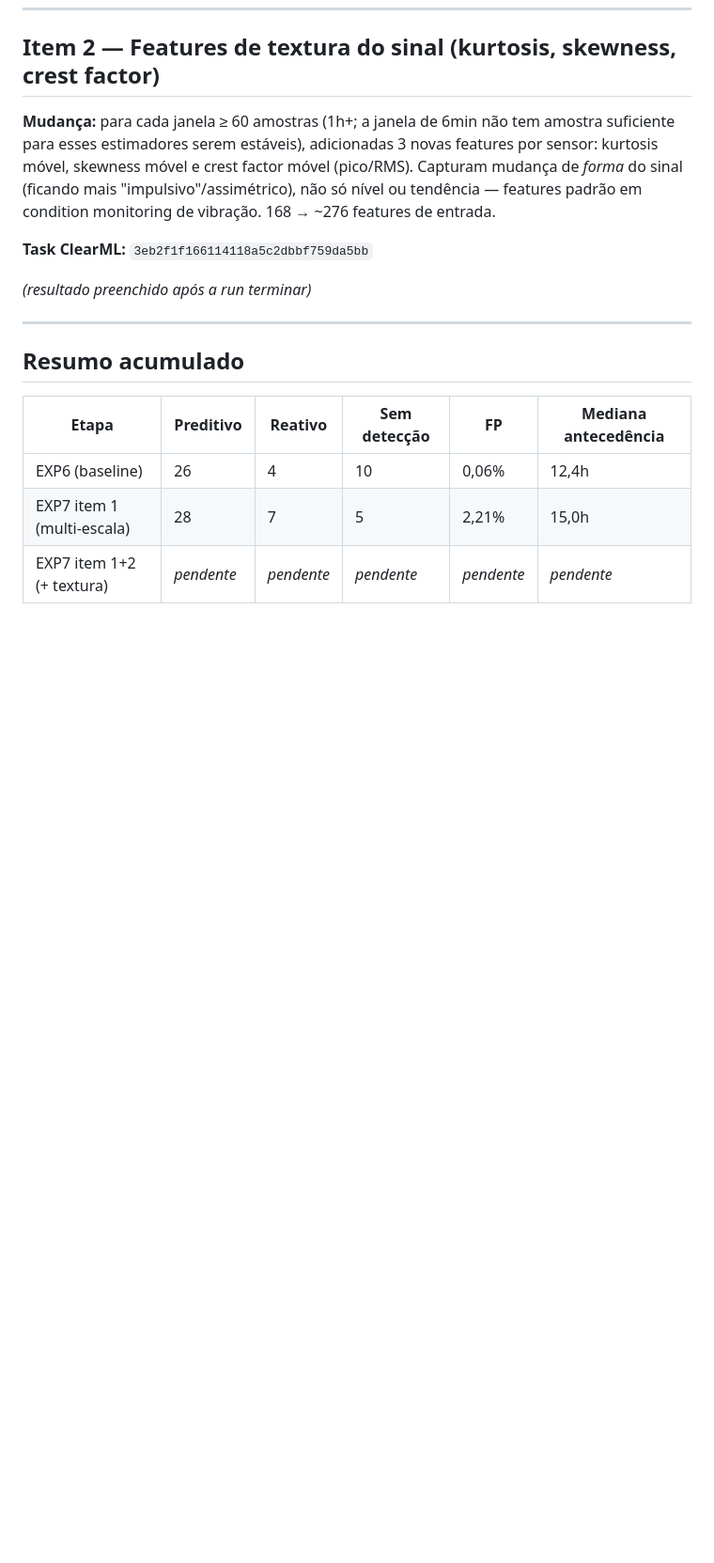
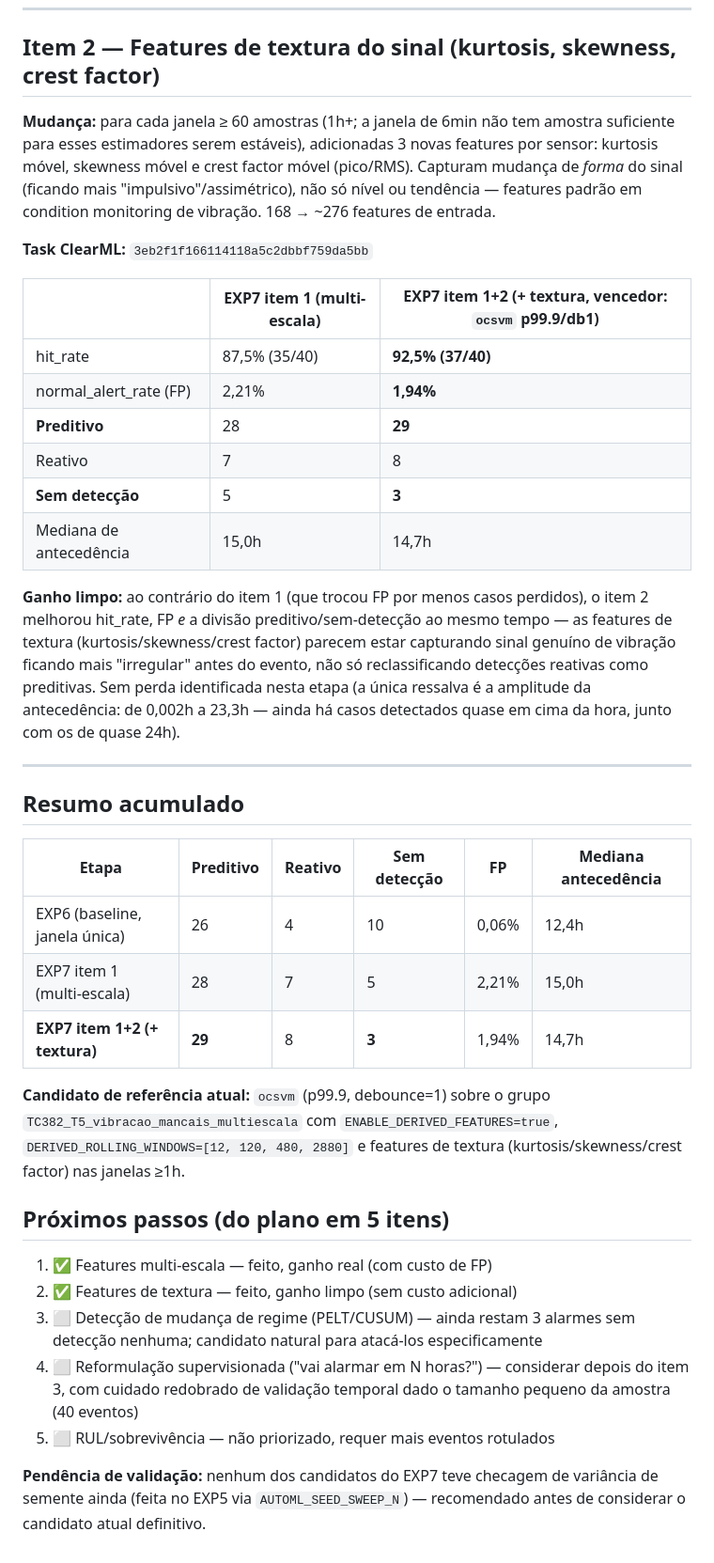
Before and after one commit to SIMPred-Petrobras/cabiunas-models, a Markdown page: docs/analise_automl_exp7.md, the part around the change. Shown at 94% size. Drawn GitHub-style; blank space fills up the shorter version.

Commit message:
Document EXP7 item 2 results: texture features improve on every axis
Final comparison across EXP6 -> EXP7 item 1 -> EXP7 item 1+2:
predictive detections 26->28->29, missed alarms 10->5->3, and FP
1.94% (item 1+2) actually beats item 1's 2.21% instead of trading
off against it -- kurtosis/skewness/crest factor appear to capture
genuine precursor signal in the vibration readings, not just
reclassify reactive hits as predictive. Sets ocsvm (p99.9/debounce=1)
on the multi-scale+texture group as the current reference candidate,
and lays out remaining plan items (change-point detection next,
targeting the 3 still-missed alarms; supervised reframing after that;
seed-variance check still pending for any EXP7 candidate).

Co-Authored-By: Claude Sonnet 5 <noreply@anthropic.com>
Claude-Session: https://claude.ai/code/session_01LY38wfQfa6bxwFXpyPQYRn

```diff
--- a/docs/analise_automl_exp7.md
+++ b/docs/analise_automl_exp7.md
@@ -77,7 +77,23 @@ condition monitoring de vibração. 168 → ~276 features de entrada.
 
 **Task ClearML:** `3eb2f1f166114118a5c2dbbf759da5bb`
 
-_(resultado preenchido após a run terminar)_
+| | EXP7 item 1 (multi-escala) | EXP7 item 1+2 (+ textura, vencedor: `ocsvm` p99.9/db1) |
+|---|---|---|
+| hit_rate | 87,5% (35/40) | **92,5% (37/40)** |
+| normal_alert_rate (FP) | 2,21% | **1,94%** |
+| **Preditivo** | 28 | **29** |
+| Reativo | 7 | 8 |
+| **Sem detecção** | 5 | **3** |
+| Mediana de antecedência | 15,0h | 14,7h |
+
+**Ganho limpo:** ao contrário do item 1 (que trocou FP por menos casos
+perdidos), o item 2 melhorou hit_rate, FP *e* a divisão preditivo/sem-detecção
+ao mesmo tempo — as features de textura (kurtosis/skewness/crest factor)
+parecem estar capturando sinal genuíno de vibração ficando mais "irregular"
+antes do evento, não só reclassificando detecções reativas como preditivas.
+Sem perda identificada nesta etapa (a única ressalva é a amplitude da
+antecedência: de 0,002h a 23,3h — ainda há casos detectados quase em cima
+da hora, junto com os de quase 24h).
 
 ---
 
@@ -85,6 +101,26 @@ _(resultado preenchido após a run terminar)_
 
 | Etapa | Preditivo | Reativo | Sem detecção | FP | Mediana antecedência |
 |---|---|---|---|---|---|
-| EXP6 (baseline) | 26 | 4 | 10 | 0,06% | 12,4h |
+| EXP6 (baseline, janela única) | 26 | 4 | 10 | 0,06% | 12,4h |
 | EXP7 item 1 (multi-escala) | 28 | 7 | 5 | 2,21% | 15,0h |
-| EXP7 item 1+2 (+ textura) | _pendente_ | _pendente_ | _pendente_ | _pendente_ | _pendente_ |
+| **EXP7 item 1+2 (+ textura)** | **29** | 8 | **3** | 1,94% | 14,7h |
+
+**Candidato de referência atual:** `ocsvm` (p99.9, debounce=1) sobre o grupo
+`TC382_T5_vibracao_mancais_multiescala` com `ENABLE_DERIVED_FEATURES=true`,
+`DERIVED_ROLLING_WINDOWS=[12, 120, 480, 2880]` e features de textura
+(kurtosis/skewness/crest factor) nas janelas ≥1h.
+
+## Próximos passos (do plano em 5 itens)
+
+1. ✅ Features multi-escala — feito, ganho real (com custo de FP)
+2. ✅ Features de textura — feito, ganho limpo (sem custo adicional)
+3. ⬜ Detecção de mudança de regime (PELT/CUSUM) — ainda restam 3 alarmes
+   sem detecção nenhuma; candidato natural para atacá-los especificamente
+4. ⬜ Reformulação supervisionada ("vai alarmar em N horas?") — considerar
+   depois do item 3, com cuidado redobrado de validação temporal dado o
+   tamanho pequeno da amostra (40 eventos)
+5. ⬜ RUL/sobrevivência — não priorizado, requer mais eventos rotulados
+
+**Pendência de validação:** nenhum dos candidatos do EXP7 teve checagem de
+variância de semente ainda (feita no EXP5 via `AUTOML_SEED_SWEEP_N`) —
+recomendado antes de considerar o candidato atual definitivo.
```
